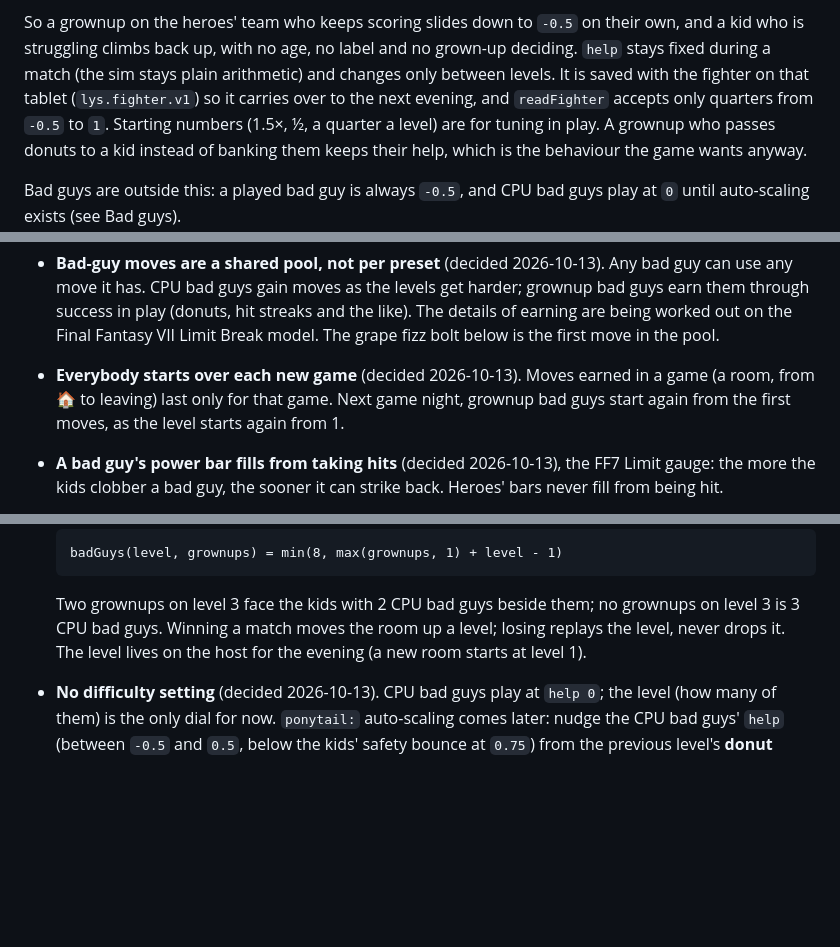
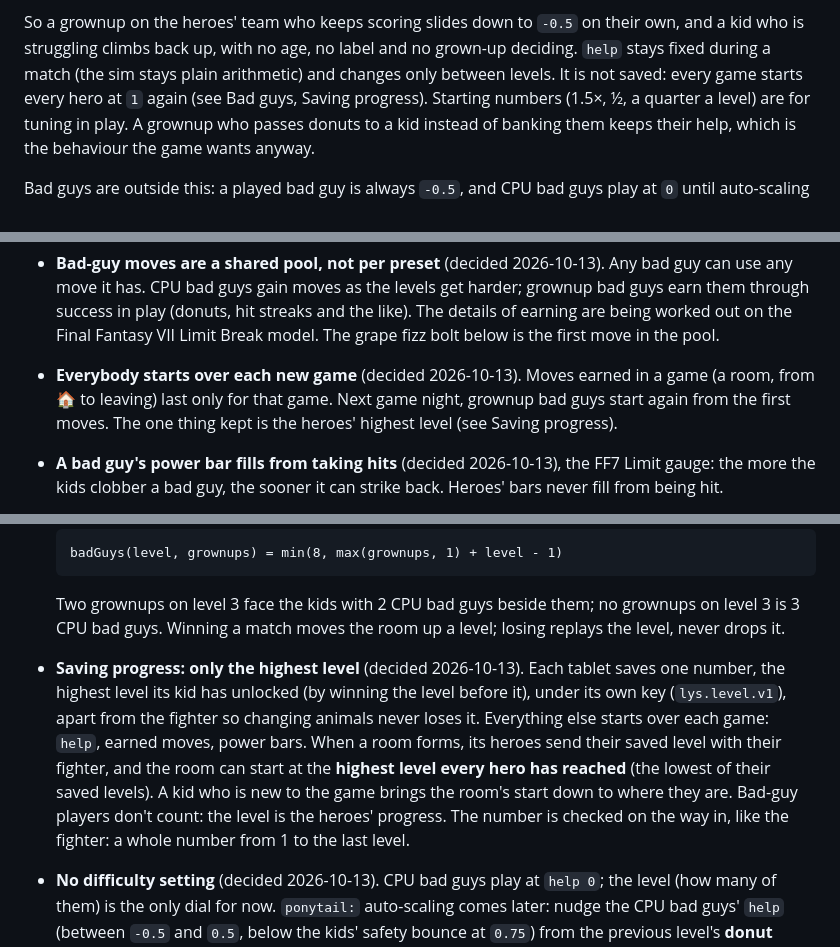
Before and after one commit to abolger-personal/local-yarn-store-game, a Markdown page: spinoff/REUSE-SPEC.md, 3 parts joined by grey strips. Drawn GitHub-style; blank space fills up the shorter version.

Commit message:
Spinoff spec: save only each kid's highest level; a room starts at the highest level all its heroes reached; help resets each game
Co-Authored-By: Claude Opus 5.5 <noreply@anthropic.com>

```diff
--- a/spinoff/REUSE-SPEC.md
+++ b/spinoff/REUSE-SPEC.md
@@ -324,8 +324,7 @@ none counts as more than 1.5×.
 So a grownup on the heroes' team who keeps scoring slides down to `-0.5` on their own, and a kid
 who is struggling climbs back up, with no age, no label and no grown-up deciding. `help` stays
 fixed during a match (the sim stays plain arithmetic) and changes only between levels. It is
-saved with the fighter on that tablet (`lys.fighter.v1`) so it carries over to the next evening,
-and `readFighter` accepts only quarters from `-0.5` to `1`. Starting numbers (1.5×, ½, a quarter
+not saved: every game starts every hero at `1` again (see Bad guys, Saving progress). Starting numbers (1.5×, ½, a quarter
 a level) are for tuning in play. A grownup who passes donuts to a kid instead of banking them
 keeps their help, which is the behaviour the game wants anyway.
 
@@ -617,7 +616,7 @@ scary, for 4–6 year olds.
   move in the pool.
 - **Everybody starts over each new game** (decided 2026-10-13). Moves earned in a game (a room,
   from 🏠 to leaving) last only for that game. Next game night, grownup bad guys start again from
-  the first moves, as the level starts again from 1.
+  the first moves. The one thing kept is the heroes' highest level (see Saving progress).
 - **A bad guy's power bar fills from taking hits** (decided 2026-10-13), the FF7 Limit gauge: the
   more the kids clobber a bad guy, the sooner it can strike back. Heroes' bars never fill from
   being hit.
@@ -671,7 +670,16 @@ scary, for 4–6 year olds.
 
   Two grownups on level 3 face the kids with 2 CPU bad guys beside them; no grownups on level 3
   is 3 CPU bad guys. Winning a match moves the room up a level; losing replays the level, never
-  drops it. The level lives on the host for the evening (a new room starts at level 1).
+  drops it.
+- **Saving progress: only the highest level** (decided 2026-10-13). Each tablet saves one number,
+  the highest level its kid has unlocked (by winning the level before it), under its own key
+  (`lys.level.v1`), apart from the fighter so changing animals never loses it. Everything else
+  starts over each game: `help`, earned moves, power bars. When a room forms, its heroes send
+  their saved level with their fighter, and the room can start at the **highest level every hero
+  has reached** (the lowest of their saved levels). A kid who is new to the game brings the
+  room's start down to where they are. Bad-guy players don't count: the level is the heroes'
+  progress. The number is checked on the way in, like the fighter: a whole number from 1 to the
+  last level.
 - **No difficulty setting** (decided 2026-10-13). CPU bad guys play at `help 0`; the level (how
   many of them) is the only dial for now. `ponytail:` auto-scaling comes later: nudge the CPU bad
   guys' `help` (between `-0.5` and `0.5`, below the kids' safety bounce at `0.75`) from the
```
